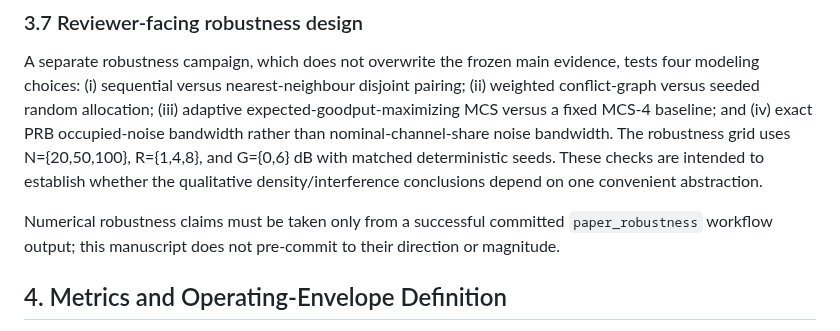
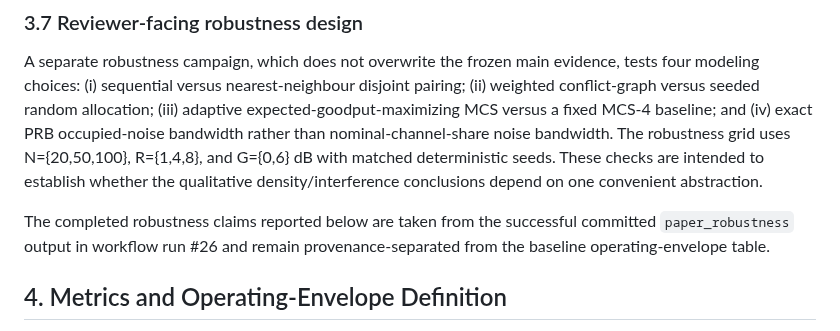
Before and after one commit to panagiotagrosdouli/uav-sidelink-swarm, a Markdown page: paper/MANUSCRIPT_SUBMISSION.md, the part around the change. Rendered like a GitHub page.

Commit message:
paper: finalize robustness provenance wording

```diff
--- a/paper/MANUSCRIPT_SUBMISSION.md
+++ b/paper/MANUSCRIPT_SUBMISSION.md
@@ -106,7 +106,7 @@ The campaign evaluates N={5,10,20,30,50,75,100} UAVs. Each full (N,R,G) point us
 
 A separate robustness campaign, which does not overwrite the frozen main evidence, tests four modeling choices: (i) sequential versus nearest-neighbour disjoint pairing; (ii) weighted conflict-graph versus seeded random allocation; (iii) adaptive expected-goodput-maximizing MCS versus a fixed MCS-4 baseline; and (iv) exact PRB occupied-noise bandwidth rather than nominal-channel-share noise bandwidth. The robustness grid uses N={20,50,100}, R={1,4,8}, and G={0,6} dB with matched deterministic seeds. These checks are intended to establish whether the qualitative density/interference conclusions depend on one convenient abstraction.
 
-Numerical robustness claims must be taken only from a successful committed `paper_robustness` workflow output; this manuscript does not pre-commit to their direction or magnitude.
+The completed robustness claims reported below are taken from the successful committed `paper_robustness` output in workflow run #26 and remain provenance-separated from the baseline operating-envelope table.
 
 ## 4. Metrics and Operating-Envelope Definition
 
```
